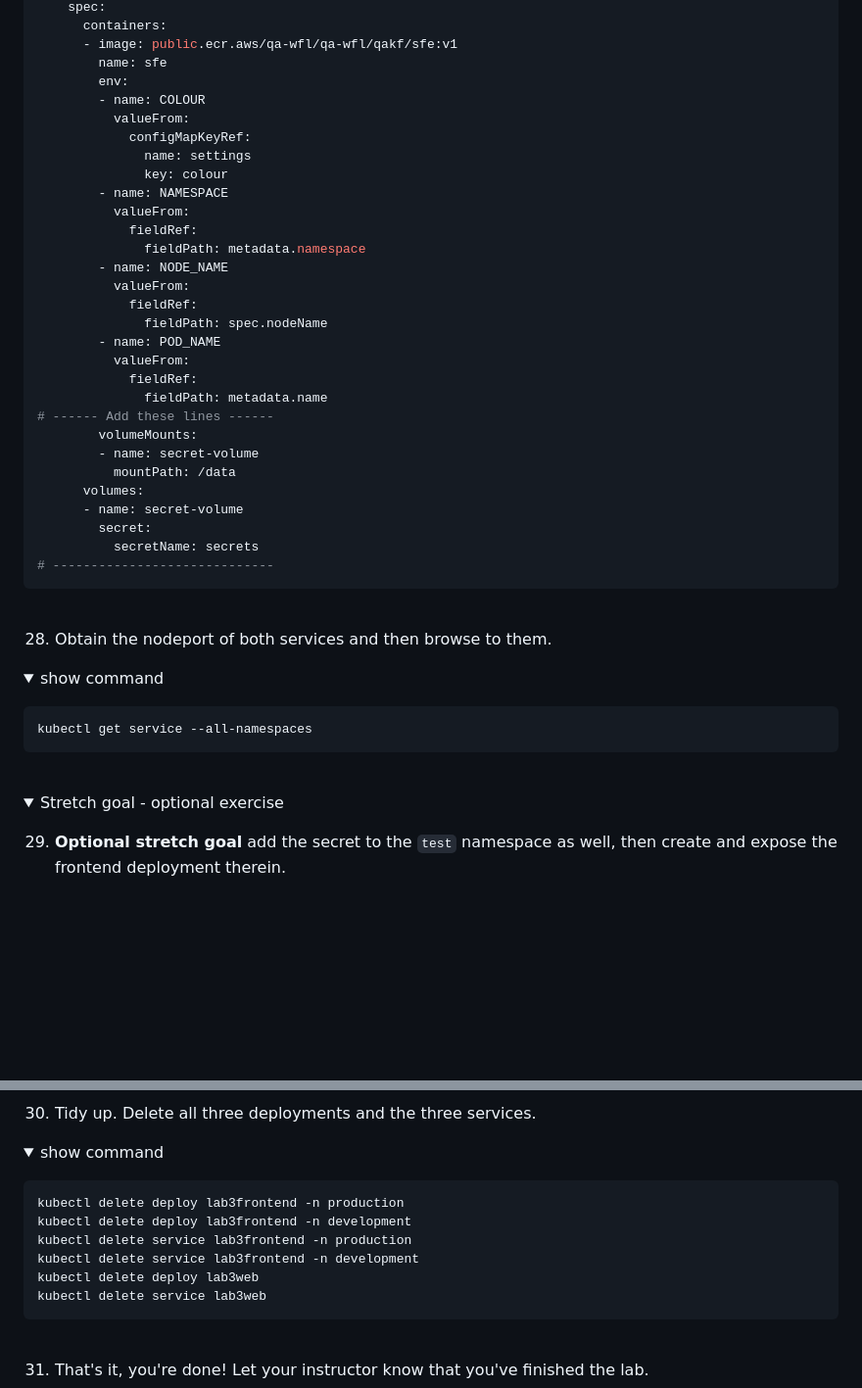
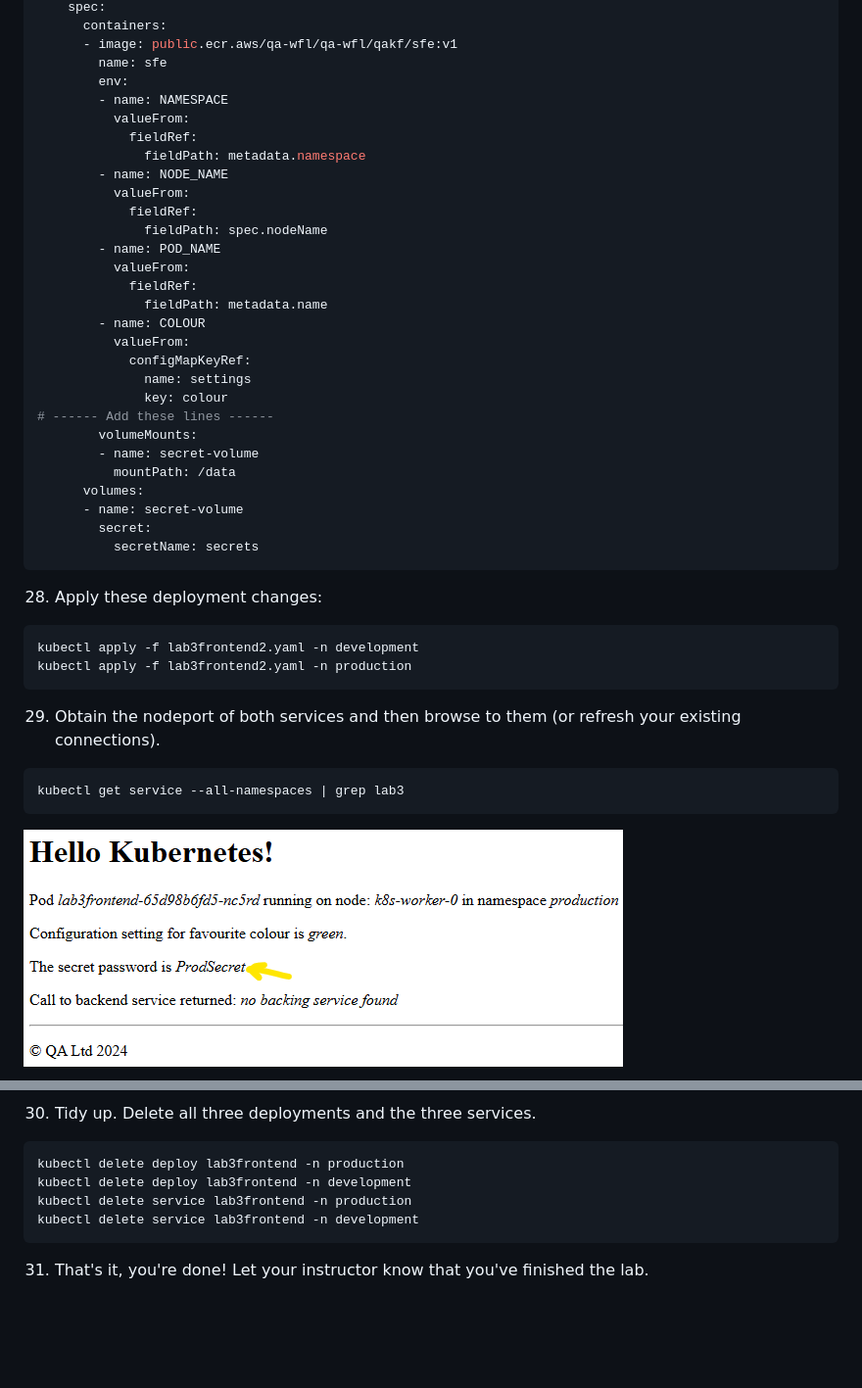
Before and after one commit to qatip/qakf-3day, a Markdown page: labs03/lab3.md, 2 parts joined by grey strips. Shown: that part at 98% size. Rendered like a GitHub page; pictures changed too: diagrams/lab2-prod4.png (added); folded sections open; blank space fills up the shorter version.

````diff
--- a/labs03/lab3.md
+++ b/labs03/lab3.md
@@ -389,11 +391,6 @@ spec:
       - image: public.ecr.aws/qa-wfl/qa-wfl/qakf/sfe:v1
         name: sfe
         env:
-        - name: COLOUR
-          valueFrom:
-            configMapKeyRef:
-              name: settings
-              key: colour
         - name: NAMESPACE
           valueFrom:
             fieldRef:
@@ -406,6 +403,11 @@ spec:
           valueFrom:
             fieldRef:
               fieldPath: metadata.name
+        - name: COLOUR
+          valueFrom:
+            configMapKeyRef:
+              name: settings
+              key: colour
 # ------ Add these lines ------
         volumeMounts:
         - name: secret-volume
@@ -414,28 +416,20 @@ spec:
       - name: secret-volume
         secret:
           secretName: secrets
-# -----------------------------
 ```
 
-</p>
-</details>
-<br/>
-
-28. Obtain the nodeport of both services and then browse to them.
-
-<details><summary>show command</summary>
-<p>
+28. Apply these deployment changes:
 
 ```bash
-kubectl get service --all-namespaces
+kubectl apply -f lab3frontend2.yaml -n development
+kubectl apply -f lab3frontend2.yaml -n production
 ```
 
-</p>
-</details>
-<br/>
+29. Obtain the nodeport of both services and then browse to them (or refresh your existing connections).
 
-<details><summary>Stretch goal - optional exercise</summary>
-<p>
+```bash
+kubectl get service --all-namespaces | grep lab3
+```
 
-29. **Optional stretch goal** add the secret to the `test` namespace as well, then create and expose the frontend deployment therein.
+![lab2-prod4](../diagrams/lab2-prod4.png)
 
@@ -445,15 +442,10 @@ kubectl get service --all-namespaces
 
 30. Tidy up. Delete all three deployments and the three services.
-
-<details><summary>show command</summary>
-<p>
 
 ```bash
 kubectl delete deploy lab3frontend -n production
 kubectl delete deploy lab3frontend -n development
 kubectl delete service lab3frontend -n production
 kubectl delete service lab3frontend -n development
-kubectl delete deploy lab3web
-kubectl delete service lab3web
 ```
 
````
Also changed, not shown: other parts of labs03/lab3.md (+16 -15 lines), diagrams/lab2-dev4.png (added).
